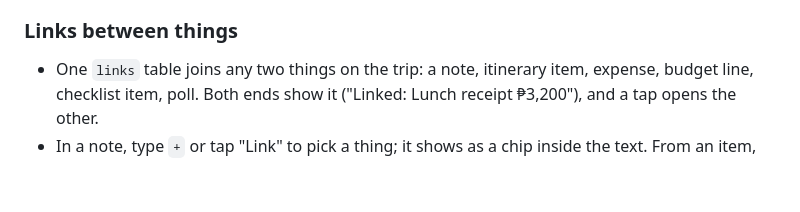
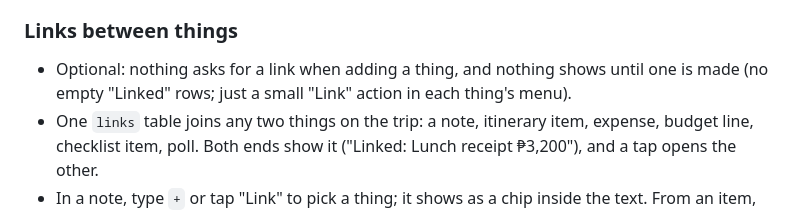
Before and after one commit to jun-saku/reclaude, a Markdown page: apps/_trip-plan.md, the part around the change. Rendered like a GitHub page; blank space fills up the shorter version.

Commit message:
Trip planner plan: links are optional
Co-Authored-By: Claude Opus 5.5 <noreply@anthropic.com>
Claude-Session: https://claude.ai/code/session_01Aa8sprbco8RcUUTkh275rA

```diff
--- a/apps/_trip-plan.md
+++ b/apps/_trip-plan.md
@@ -88,6 +88,8 @@ Summary (who owes whom), Checklist, Poll, Links (files later).
 
 ### Links between things
 
+- Optional: nothing asks for a link when adding a thing, and nothing shows until one is made (no empty "Linked"
+  rows; just a small "Link" action in each thing's menu).
 - One `links` table joins any two things on the trip: a note, itinerary item, expense, budget line, checklist item,
   poll. Both ends show it ("Linked: Lunch receipt ₱3,200"), and a tap opens the other.
 - In a note, type `+` or tap "Link" to pick a thing; it shows as a chip inside the text. From an item, "Link a note"
```
